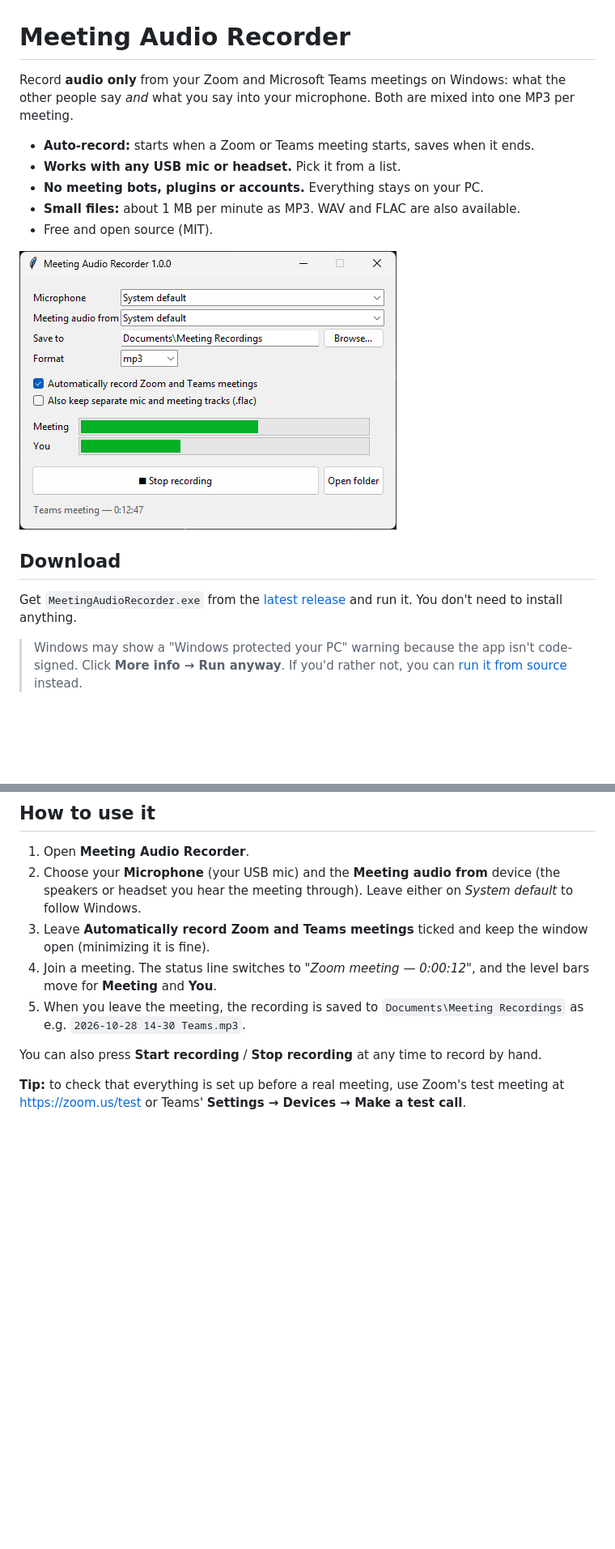
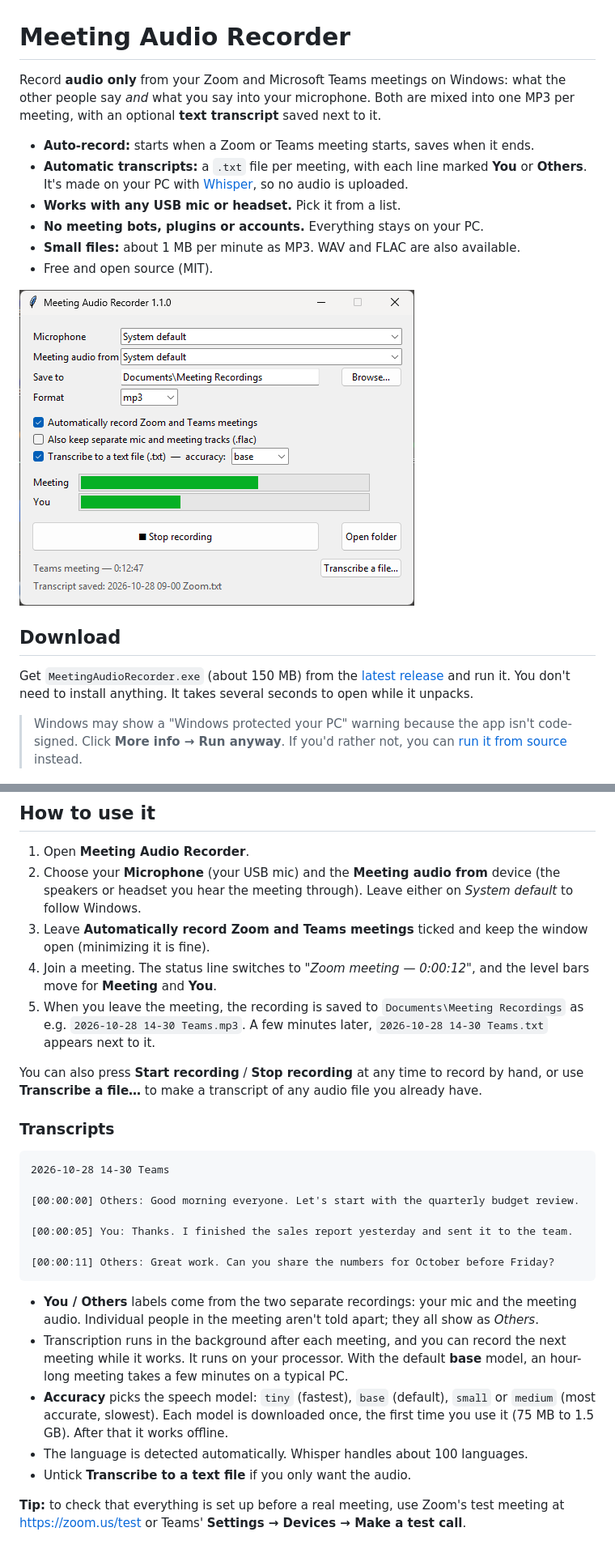
Before and after one commit to zimba7768/meeting-audio-recorder, a Markdown page: README.md, 2 parts joined by grey strips. Shown at 81% size. Rendered like a GitHub page; pictures changed too: docs/screenshot.png; blank space fills up the shorter version.

````diff
--- a/README.md
+++ b/README.md
@@ -1,8 +1,9 @@
 # Meeting Audio Recorder
 
-Record **audio only** from your Zoom and Microsoft Teams meetings on Windows: what the other people say *and* what you say into your microphone. Both are mixed into one MP3 per meeting.
+Record **audio only** from your Zoom and Microsoft Teams meetings on Windows: what the other people say *and* what you say into your microphone. Both are mixed into one MP3 per meeting, with an optional **text transcript** saved next to it.
 
 - **Auto-record:** starts when a Zoom or Teams meeting starts, saves when it ends.
+- **Automatic transcripts:** a `.txt` file per meeting, with each line marked **You** or **Others**. It's made on your PC with [Whisper](https://github.com/openai/whisper), so no audio is uploaded.
 - **Works with any USB mic or headset.** Pick it from a list.
 - **No meeting bots, plugins or accounts.** Everything stays on your PC.
 - **Small files:** about 1 MB per minute as MP3. WAV and FLAC are also available.
@@ -12,7 +13,7 @@ Record **audio only** from your Zoom and Microsoft Teams meetings on Windows: wh
 
 ## Download
 
-Get `MeetingAudioRecorder.exe` from the [latest release](../../releases/latest) and run it. You don't need to install anything.
+Get `MeetingAudioRecorder.exe` (about 150 MB) from the [latest release](../../releases/latest) and run it. You don't need to install anything. It takes several seconds to open while it unpacks.
 
 > Windows may show a "Windows protected your PC" warning because the app isn't code-signed. Click **More info → Run anyway**. If you'd rather not, you can [run it from source](#run-from-source) instead.
 
@@ -22,9 +23,27 @@ Get `MeetingAudioRecorder.exe` from the [latest release](../../releases/latest)
 2. Choose your **Microphone** (your USB mic) and the **Meeting audio from** device (the speakers or headset you hear the meeting through). Leave either on *System default* to follow Windows.
 3. Leave **Automatically record Zoom and Teams meetings** ticked and keep the window open (minimizing it is fine).
 4. Join a meeting. The status line switches to *"Zoom meeting — 0:00:12"*, and the level bars move for **Meeting** and **You**.
-5. When you leave the meeting, the recording is saved to `Documents\Meeting Recordings` as e.g. `2026-10-28 14-30 Teams.mp3`.
+5. When you leave the meeting, the recording is saved to `Documents\Meeting Recordings` as e.g. `2026-10-28 14-30 Teams.mp3`. A few minutes later, `2026-10-28 14-30 Teams.txt` appears next to it.
 
-You can also press **Start recording** / **Stop recording** at any time to record by hand.
+You can also press **Start recording** / **Stop recording** at any time to record by hand, or use **Transcribe a file…** to make a transcript of any audio file you already have.
+
+### Transcripts
+
+```
+2026-10-28 14-30 Teams
+
+[00:00:00] Others: Good morning everyone. Let's start with the quarterly budget review.
+
+[00:00:05] You: Thanks. I finished the sales report yesterday and sent it to the team.
+
+[00:00:11] Others: Great work. Can you share the numbers for October before Friday?
+```
+
+- **You / Others** labels come from the two separate recordings: your mic and the meeting audio. Individual people in the meeting aren't told apart; they all show as *Others*.
+- Transcription runs in the background after each meeting, and you can record the next meeting while it works. It runs on your processor. With the default **base** model, an hour-long meeting takes a few minutes on a typical PC.
+- **Accuracy** picks the speech model: `tiny` (fastest), `base` (default), `small` or `medium` (most accurate, slowest). Each model is downloaded once, the first time you use it (75 MB to 1.5 GB). After that it works offline.
+- The language is detected automatically. Whisper handles about 100 languages.
+- Untick **Transcribe to a text file** if you only want the audio.
 
 **Tip:** to check that everything is set up before a real meeting, use Zoom's test meeting at <https://zoom.us/test> or Teams' **Settings → Devices → Make a test call**.
 
````
Also changed, not shown: other parts of README.md (+5 -1 lines), 9 other files.
